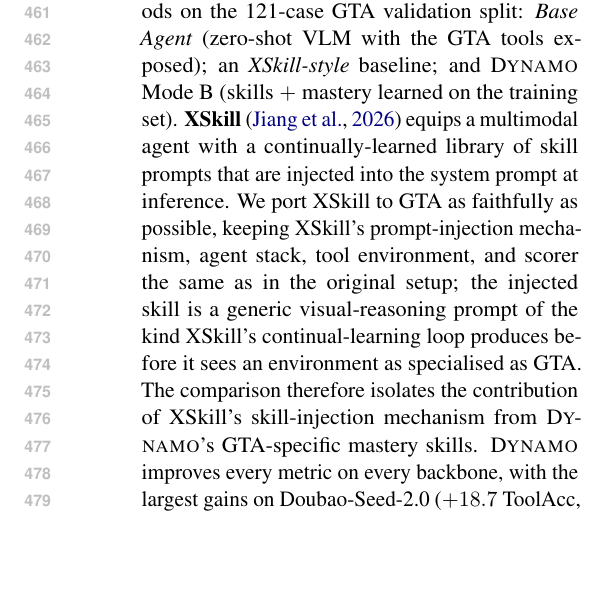
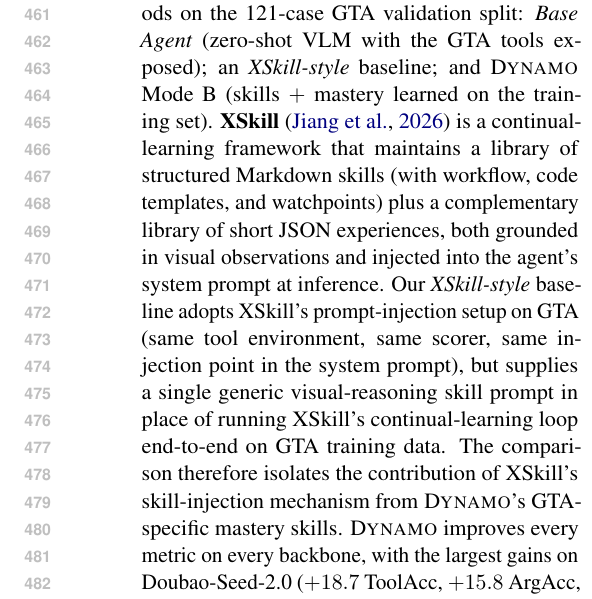
Before and after one commit to Xxxxxsun/vlm_agent_paper, a LaTeX paper (main.tex, which reads sections/4_experiments.tex): part of one column of page 7 of 19, cut so that both start at the same text, the shorter picture padded with empty space. Compiled offline with pdfLaTeX.

Commit message:
§4.3: rewrite XSkill description to match what the actual paper says (structured Markdown skills + JSON experiences); stop claiming faithful port
Verified against Jiang et al. (2026) arXiv:2603.12056. Previous
versions misrepresented XSkill in two ways:

1. Artifact shape. Previous prose said "library of skill prompts."
   The XSkill paper actually defines:
     - Skills: structured Markdown documents k=(M, W, P) with
       metadata, workflow, code templates, and watchpoints
       (Definition 2.1)
     - Experiences: short JSON tuples e=(c, a, v_e) of triggering
       condition, recommended action, and semantic embedding,
       <= 64 words combined (Definition 2.2)
   Both are visually-grounded; both get injected into the system
   prompt at inference as "non-prescriptive reference."

2. Fidelity claim. The prior wording "We port XSkill to GTA as
   faithfully as possible ... the injected skill is a generic
   visual-reasoning prompt of the kind XSkill's continual-learning
   loop produces..." was misleading on two counts:
     (a) XSkill's continual-learning loop does NOT produce generic
         visual-reasoning prompts -- it produces structured Markdown
         skills with workflow and code templates.
     (b) Our actual baseline (per §4.4 framing in the same paper)
         uses a *single generic visual-reasoning prompt*, not
         XSkill's structured outputs -- i.e. we do NOT run XSkill's
         full continual-learning loop on GTA.

New text honestly says:
  - XSkill maintains structured Markdown skills + JSON experiences,
    both visually grounded, both injected into the system prompt.
  - Our XSkill-style baseline adopts XSkill's prompt-injection setup
    on GTA (tool env, scorer, injection point all the same) but
    supplies a generic visual-reasoning skill in place of running
    XSkill's continual-learning loop end-to-end on GTA training data.
  - The comparison isolates the injection mechanism from DYNAMO's
    GTA-specific mastery skills.

This now agrees with §4.4's framing ("generic skill ... without
GTA's tool-chain, argument, or answer-normalisation protocols")
and accurately reflects what XSkill is per their paper.

Co-Authored-By: Claude Opus 4.7 (1M context) <noreply@anthropic.com>

```diff
--- a/sections/4_experiments.tex
+++ b/sections/4_experiments.tex
@@ -293,14 +293,15 @@
 Table~\ref{tab:gta_detailed} compares three methods on the 121-case GTA validation split:
 \emph{Base Agent} (zero-shot VLM with the GTA tools exposed); an \emph{XSkill-style}
 baseline; and \sysname{} Mode~B (skills~$+$~mastery learned on the training set).
-\textbf{XSkill}~\citep{DBLP:journals/corr/abs-2603-12056} equips a multimodal agent with a
-continually-learned library of skill prompts that are injected into the system prompt at
-inference. We port XSkill to GTA as faithfully as possible, keeping XSkill's
-prompt-injection mechanism, agent stack, tool environment, and scorer the same as in the
-original setup; the injected skill is a generic visual-reasoning prompt of the kind
-XSkill's continual-learning loop produces before it sees an environment as specialised as
-GTA. The comparison therefore isolates the contribution of XSkill's skill-injection
-mechanism from \sysname{}'s GTA-specific mastery skills.
+\textbf{XSkill}~\citep{DBLP:journals/corr/abs-2603-12056} is a continual-learning
+framework that maintains a library of structured Markdown skills (with workflow, code
+templates, and watchpoints) plus a complementary library of short JSON experiences, both
+grounded in visual observations and injected into the agent's system prompt at inference.
+Our \emph{XSkill-style} baseline adopts XSkill's prompt-injection setup on GTA (same tool
+environment, same scorer, same injection point in the system prompt), but supplies a
+single generic visual-reasoning skill prompt in place of running XSkill's continual-learning
+loop end-to-end on GTA training data. The comparison therefore isolates the contribution
+of XSkill's skill-injection mechanism from \sysname{}'s GTA-specific mastery skills.
 \sysname{} improves every metric on every backbone, with the largest gains on
 Doubao-Seed-2.0 ($+18.7$ ToolAcc, $+15.8$ ArgAcc, $+16.1$ InstAcc, $+4.9$ AnsAcc) and
 smaller but uniformly positive gains on GPT-4o ($+4.3$ / $+2.2$ / $+11.4$ / $+5.0$) and
```
Also changed, not shown: 3 other files.
